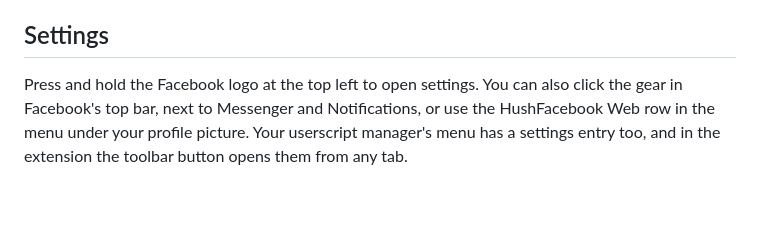
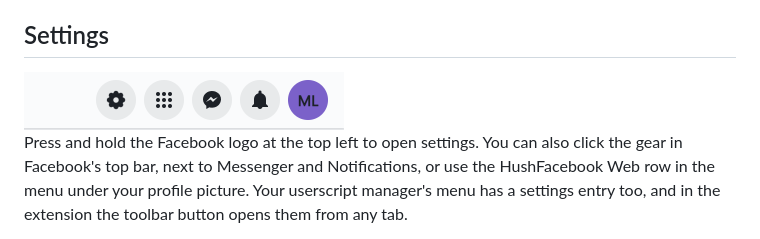
Before and after one commit to SysAdminDoc/HushFacebookWeb, a Markdown page: README.md, the part around one of its changes. Rendered like a GitHub page; pictures changed too: assets/screenshots/top-bar-gear.png (added); blank space fills up the shorter version.

```diff
--- a/README.md
+++ b/README.md
@@ -52,6 +52,8 @@ A loaded-unpacked extension can't update itself, so once a day it asks GitHub fo
 Unzipping over the same folder keeps everything it remembers, down to your video speed. The browser ties an unpacked extension's storage to its folder, though. Load it from another folder, or remove it and load it again, and it starts from scratch. So before you move or remove it, click **Back up settings** in General and then restore that file in the new copy. Moving from the userscript works the same way. Back up in the userscript's settings, turn the userscript off in your manager, and restore the file in the extension. A backup holds your choices only. Seen posts, saved video spots, speed and volume stay behind.
 
 ## Settings
+
+<img src="assets/screenshots/top-bar-gear.png" width="320" alt="The gear HushFacebook Web adds to the right end of Facebook's top bar, left of the menu, Messenger and Notifications buttons">
 
 Press and hold the Facebook logo at the top left to open settings. You can also click the gear in Facebook's top bar, next to Messenger and Notifications, or use the HushFacebook Web row in the menu under your profile picture. Your userscript manager's menu has a settings entry too, and in the extension the toolbar button opens them from any tab.
 
```
Also changed, not shown: other parts of README.md (+1 -1 lines), assets/readme-hero.jpg.
